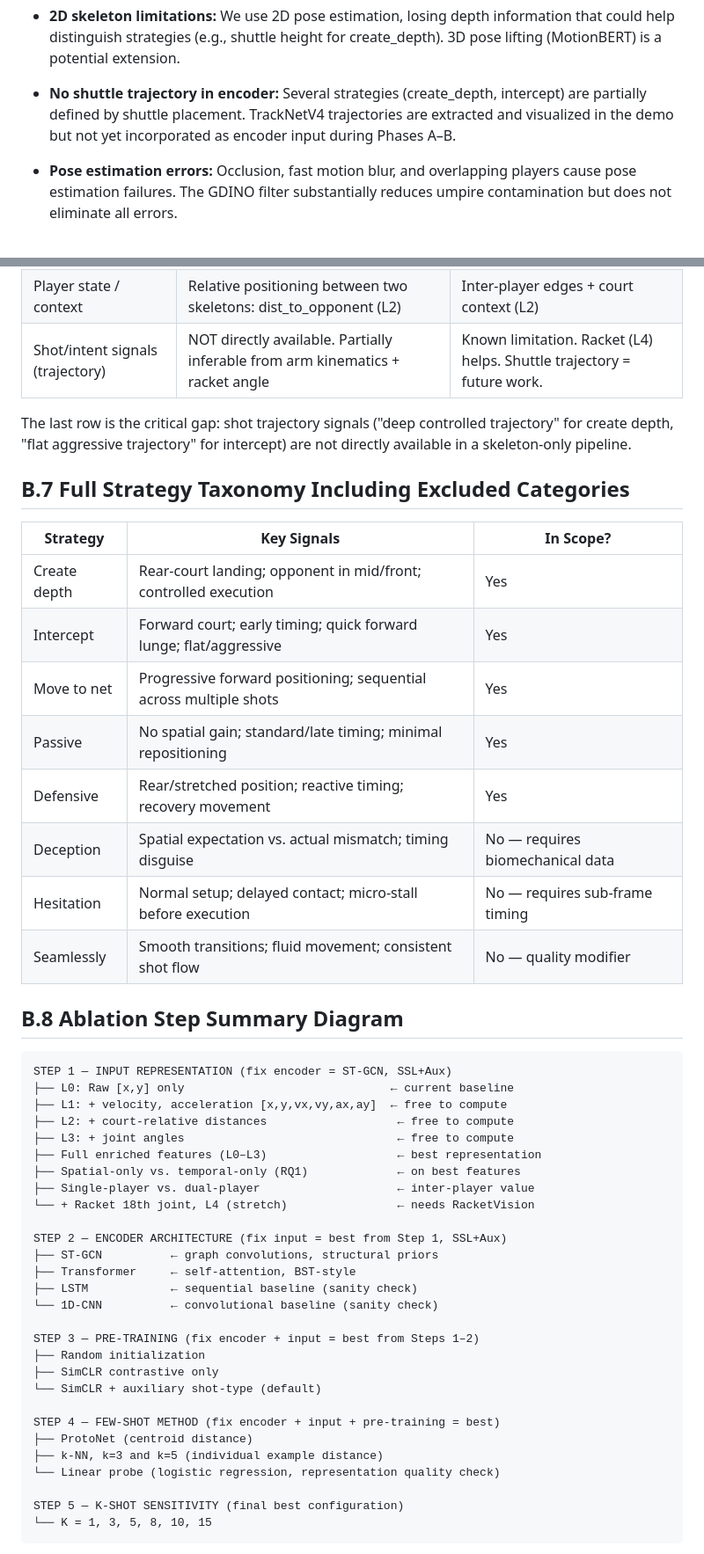
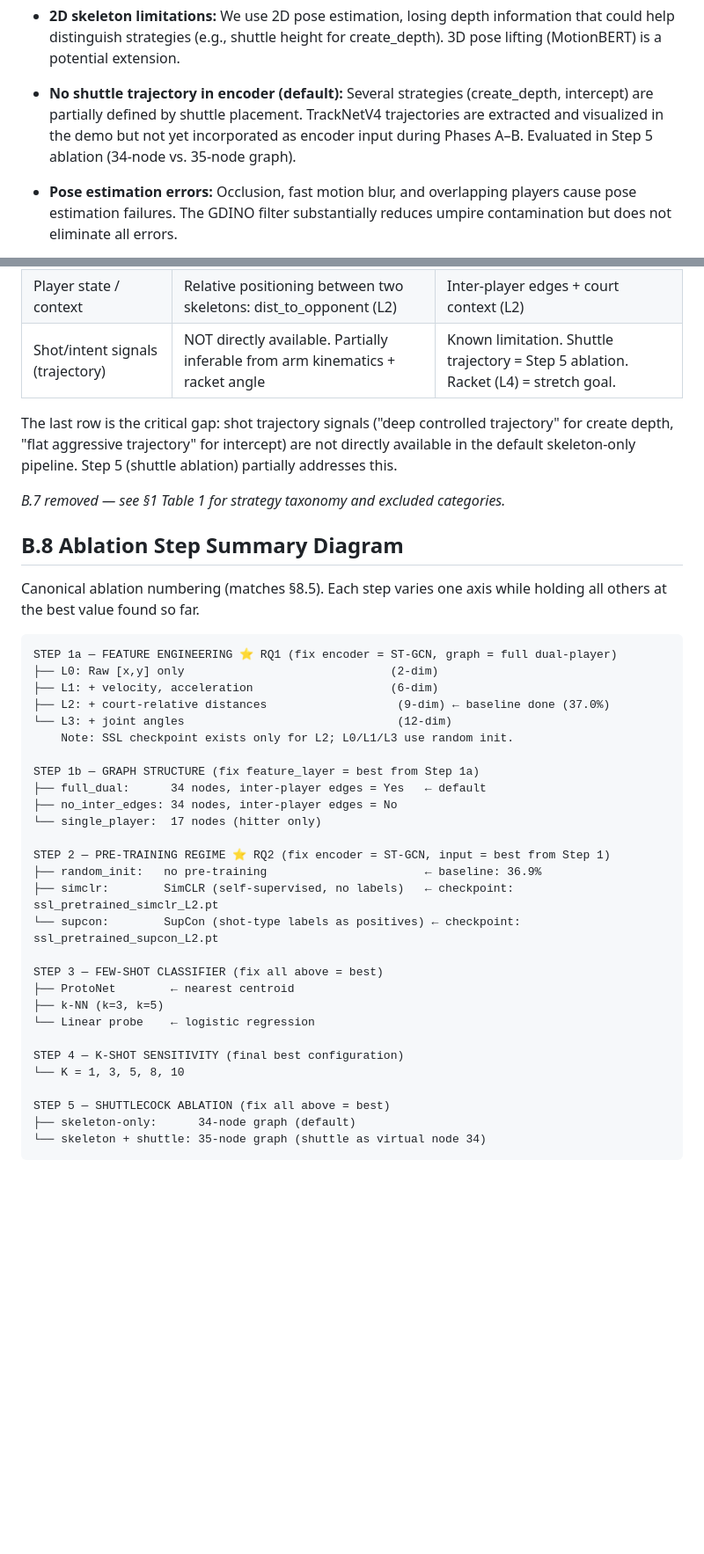
Before and after one commit to jrlyy/Baddiev2, a Markdown page: report.md, 2 parts joined by grey strips. Shown at 88% size. Rendered like a GitHub page; blank space fills up the shorter version.

````diff
--- a/report.md
+++ b/report.md
@@ -1129,10 +1196,11 @@ Baddiev2/
   information that could help distinguish strategies (e.g., shuttle height for
   create_depth). 3D pose lifting (MotionBERT) is a potential extension.
 
-- **No shuttle trajectory in encoder:** Several strategies (create_depth,
-  intercept) are partially defined by shuttle placement. TrackNetV4 trajectories
-  are extracted and visualized in the demo but not yet incorporated as encoder
-  input during Phases A–B.
+- **No shuttle trajectory in encoder (default):** Several strategies
+  (create_depth, intercept) are partially defined by shuttle placement.
+  TrackNetV4 trajectories are extracted and visualized in the demo but not
+  yet incorporated as encoder input during Phases A–B. Evaluated in Step 5
+  ablation (34-node vs. 35-node graph).
 
 - **Pose estimation errors:** Occlusion, fast motion blur, and overlapping
   players cause pose estimation failures. The GDINO filter substantially reduces
@@ -1627,57 +1681,49 @@ B.6 Strategy Signal Mapping to Pipeline Components
 | Temporal signals (timing, sequence) | How features change across T=16 frames; velocity/accel (L1) | Temporal edges in graph + kinematics (L1) |
 | Movement patterns (lunge, stretch) | Skeleton shape changing over time: joint angles (L3) + velocity (L1) | Learned by encoder from L1 + L3 features |
 | Player state / context | Relative positioning between two skeletons: dist_to_opponent (L2) | Inter-player edges + court context (L2) |
-| Shot/intent signals (trajectory) | NOT directly available. Partially inferable from arm kinematics + racket angle | Known limitation. Racket (L4) helps. Shuttle trajectory = future work. |
+| Shot/intent signals (trajectory) | NOT directly available. Partially inferable from arm kinematics + racket angle | Known limitation. Shuttle trajectory = Step 5 ablation. Racket (L4) = stretch goal. |
 
 The last row is the critical gap: shot trajectory signals ("deep
 controlled trajectory" for create depth, "flat aggressive trajectory"
-for intercept) are not directly available in a skeleton-only pipeline.
-
-B.7 Full Strategy Taxonomy Including Excluded Categories
----------------------------------------------------------
-
-| Strategy | Key Signals | In Scope? |
-|---|---|---|
-| Create depth | Rear-court landing; opponent in mid/front; controlled execution | Yes |
-| Intercept | Forward court; early timing; quick forward lunge; flat/aggressive | Yes |
-| Move to net | Progressive forward positioning; sequential across multiple shots | Yes |
-| Passive | No spatial gain; standard/late timing; minimal repositioning | Yes |
-| Defensive | Rear/stretched position; reactive timing; recovery movement | Yes |
-| Deception | Spatial expectation vs. actual mismatch; timing disguise | No — requires biomechanical data |
-| Hesitation | Normal setup; delayed contact; micro-stall before execution | No — requires sub-frame timing |
-| Seamlessly | Smooth transitions; fluid movement; consistent shot flow | No — quality modifier |
+for intercept) are not directly available in the default skeleton-only
+pipeline. Step 5 (shuttle ablation) partially addresses this.
+
+*B.7 removed — see §1 Table 1 for strategy taxonomy and excluded categories.*
 
 B.8 Ablation Step Summary Diagram
 ----------------------------------
 
+Canonical ablation numbering (matches §8.5). Each step varies one axis
+while holding all others at the best value found so far.
+
 ```
-STEP 1 — INPUT REPRESENTATION (fix encoder = ST-GCN, SSL+Aux)
-├── L0: Raw [x,y] only                              ← current baseline
-├── L1: + velocity, acceleration [x,y,vx,vy,ax,ay]  ← free to compute
-├── L2: + court-relative distances                   ← free to compute
-├── L3: + joint angles                               ← free to compute
-├── Full enriched features (L0–L3)                   ← best representation
-├── Spatial-only vs. temporal-only (RQ1)             ← on best features
-├── Single-player vs. dual-player                    ← inter-player value
-└── + Racket 18th joint, L4 (stretch)                ← needs RacketVision
-
-STEP 2 — ENCODER ARCHITECTURE (fix input = best from Step 1, SSL+Aux)
-├── ST-GCN          ← graph convolutions, structural priors
-├── Transformer     ← self-attention, BST-style
-├── LSTM            ← sequential baseline (sanity check)
-└── 1D-CNN          ← convolutional baseline (sanity check)
-
-STEP 3 — PRE-TRAINING (fix encoder + input = best from Steps 1–2)
-├── Random initialization
-├── SimCLR contrastive only
-└── SimCLR + auxiliary shot-type (default)
-
-STEP 4 — FEW-SHOT METHOD (fix encoder + input + pre-training = best)
-├── ProtoNet (centroid distance)
-├── k-NN, k=3 and k=5 (individual example distance)
-└── Linear probe (logistic regression, representation quality check)
-
-STEP 5 — K-SHOT SENSITIVITY (final best configuration)
-└── K = 1, 3, 5, 8, 10, 15
+STEP 1a — FEATURE ENGINEERING ⭐ RQ1 (fix encoder = ST-GCN, graph = full dual-player)
+├── L0: Raw [x,y] only                              (2-dim)
+├── L1: + velocity, acceleration                    (6-dim)
+├── L2: + court-relative distances                   (9-dim) ← baseline done (37.0%)
+└── L3: + joint angles                               (12-dim)
+    Note: SSL checkpoint exists only for L2; L0/L1/L3 use random init.
+
+STEP 1b — GRAPH STRUCTURE (fix feature_layer = best from Step 1a)
+├── full_dual:      34 nodes, inter-player edges = Yes   ← default
+├── no_inter_edges: 34 nodes, inter-player edges = No
+└── single_player:  17 nodes (hitter only)
+
+STEP 2 — PRE-TRAINING REGIME ⭐ RQ2 (fix encoder = ST-GCN, input = best from Step 1)
+├── random_init:   no pre-training                       ← baseline: 36.9%
+├── simclr:        SimCLR (self-supervised, no labels)   ← checkpoint: ssl_pretrained_simclr_L2.pt
+└── supcon:        SupCon (shot-type labels as positives) ← checkpoint: ssl_pretrained_supcon_L2.pt
+
+STEP 3 — FEW-SHOT CLASSIFIER (fix all above = best)
+├── ProtoNet        ← nearest centroid
+├── k-NN (k=3, k=5)
+└── Linear probe    ← logistic regression
+
+STEP 4 — K-SHOT SENSITIVITY (final best configuration)
+└── K = 1, 3, 5, 8, 10
+
+STEP 5 — SHUTTLECOCK ABLATION (fix all above = best)
+├── skeleton-only:      34-node graph (default)
+└── skeleton + shuttle: 35-node graph (shuttle as virtual node 34)
 ```
 
````
Also changed, not shown: other parts of report.md (+147 -237 lines).
